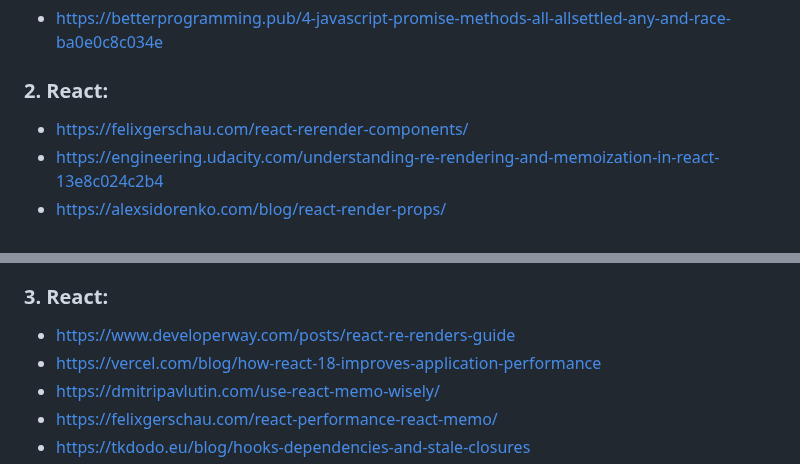
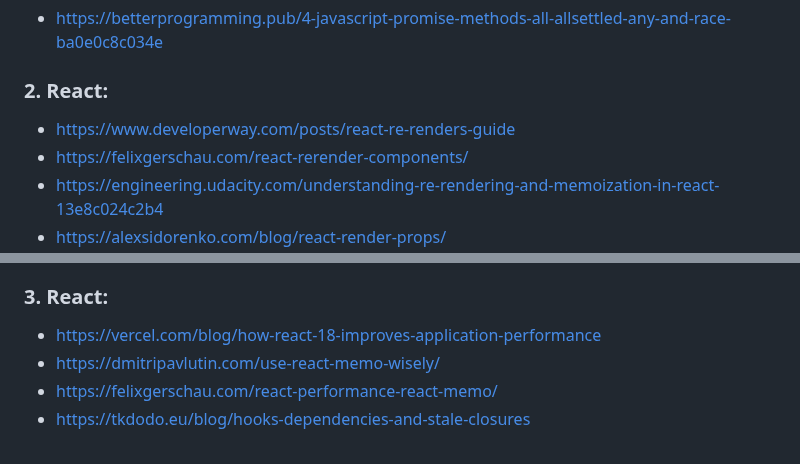
Before and after one commit to stepanenko/stepanenko, a Markdown page: ARTICLES.md, 2 parts joined by grey strips. GitHub-like rendering.

```diff
--- a/ARTICLES.md
+++ b/ARTICLES.md
@@ -6,6 +6,7 @@
 - https://betterprogramming.pub/4-javascript-promise-methods-all-allsettled-any-and-race-ba0e0c8c034e
 
 ### 2. React:
+- https://www.developerway.com/posts/react-re-renders-guide
 - https://felixgerschau.com/react-rerender-components/
 - https://engineering.udacity.com/understanding-re-rendering-and-memoization-in-react-13e8c024c2b4
 - https://alexsidorenko.com/blog/react-render-props/
@@ -38,7 +39,6 @@
 - https://medium.com/javascript-scene/master-the-javascript-interview-what-is-a-promise-27fc71e77261
 
 ### 3. React:
-- https://www.developerway.com/posts/react-re-renders-guide
 - https://vercel.com/blog/how-react-18-improves-application-performance
 - https://dmitripavlutin.com/use-react-memo-wisely/
 - https://felixgerschau.com/react-performance-react-memo/
```
